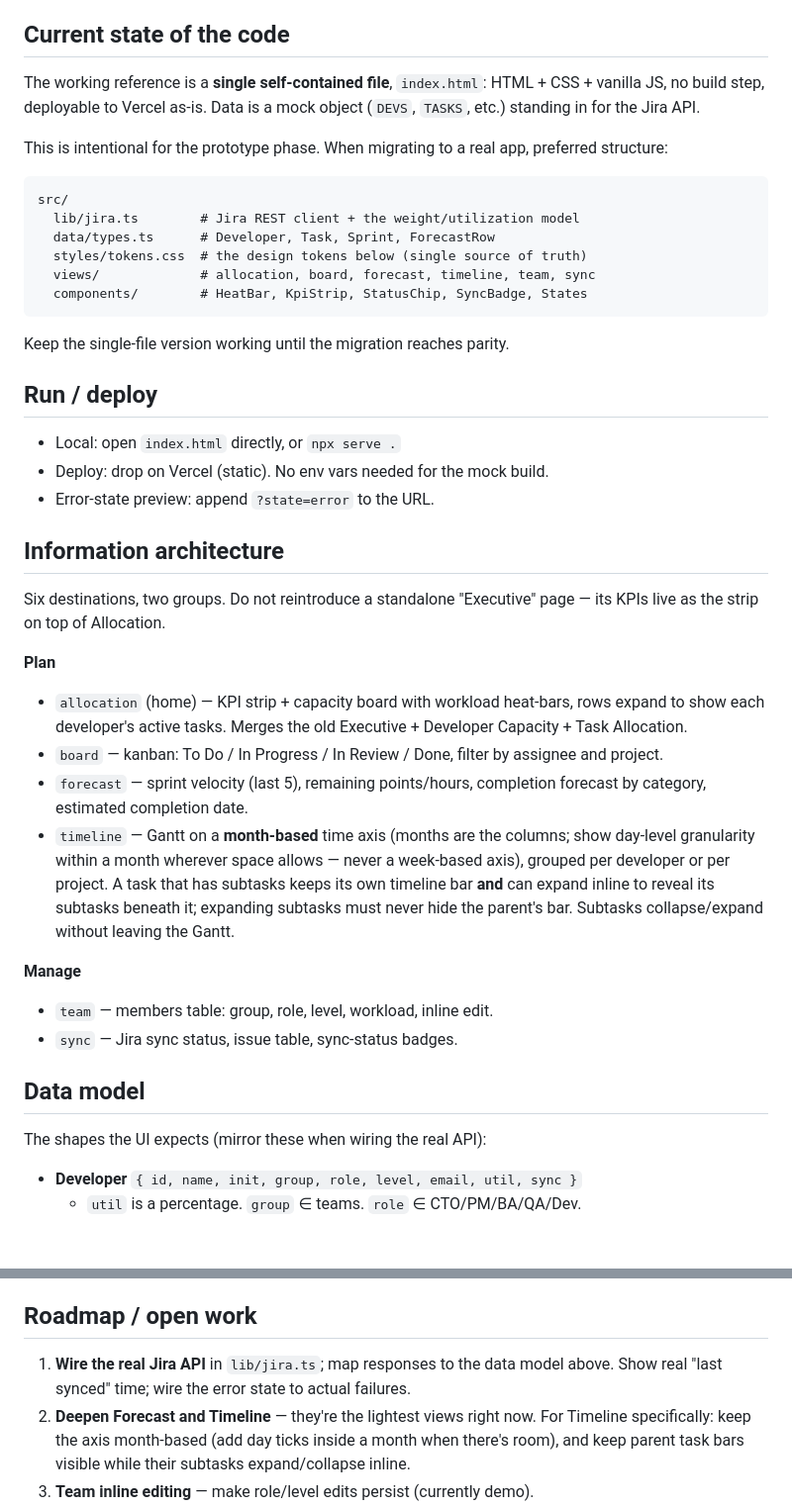
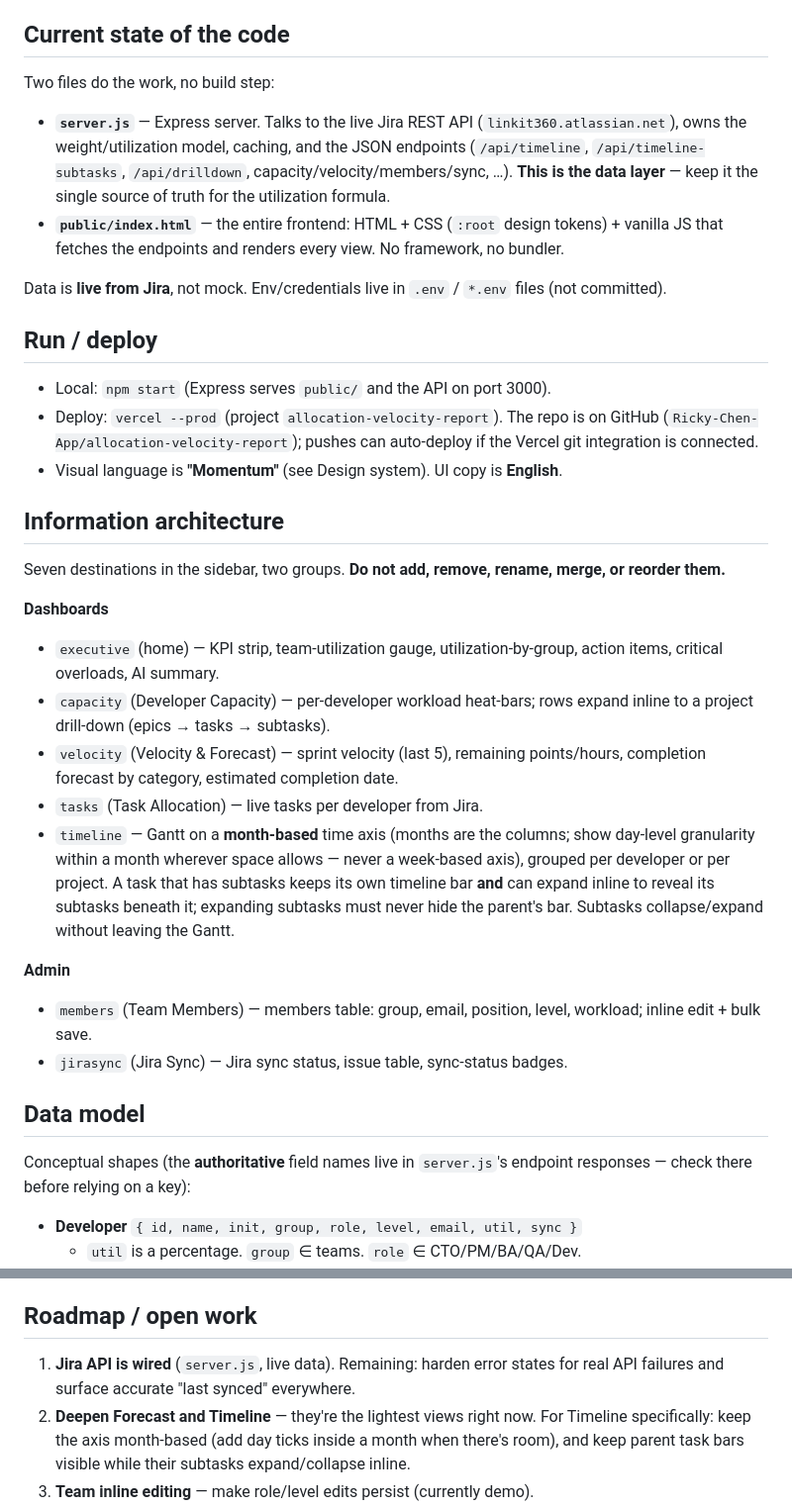
Before and after one commit to Ricky-Chen-App/allocation-velocity-report, a Markdown page: CLAUDE.md, 2 parts joined by grey strips. Shown at 99% size. GitHub-like rendering; blank space fills up the shorter version.

````diff
--- a/CLAUDE.md
+++ b/CLAUDE.md
@@ -18,43 +18,41 @@ glance.
 
 ## Current state of the code
 
-The working reference is a **single self-contained file**, `index.html`:
-HTML + CSS + vanilla JS, no build step, deployable to Vercel as-is. Data is a
-mock object (`DEVS`, `TASKS`, etc.) standing in for the Jira API.
+Two files do the work, no build step:
 
-This is intentional for the prototype phase. When migrating to a real app,
-preferred structure:
+- **`server.js`** — Express server. Talks to the live Jira REST API
+  (`linkit360.atlassian.net`), owns the weight/utilization model, caching, and
+  the JSON endpoints (`/api/timeline`, `/api/timeline-subtasks`, `/api/drilldown`,
+  capacity/velocity/members/sync, …). **This is the data layer** — keep it the
+  single source of truth for the utilization formula.
+- **`public/index.html`** — the entire frontend: HTML + CSS (`:root` design
+  tokens) + vanilla JS that fetches the endpoints and renders every view. No
+  framework, no bundler.
 
-```
-src/
-  lib/jira.ts        # Jira REST client + the weight/utilization model
-  data/types.ts      # Developer, Task, Sprint, ForecastRow
-  styles/tokens.css  # the design tokens below (single source of truth)
-  views/             # allocation, board, forecast, timeline, team, sync
-  components/        # HeatBar, KpiStrip, StatusChip, SyncBadge, States
-```
-
-Keep the single-file version working until the migration reaches parity.
+Data is **live from Jira**, not mock. Env/credentials live in `.env` /
+`*.env` files (not committed).
 
 ## Run / deploy
 
-- Local: open `index.html` directly, or `npx serve .`
-- Deploy: drop on Vercel (static). No env vars needed for the mock build.
-- Error-state preview: append `?state=error` to the URL.
+- Local: `npm start` (Express serves `public/` and the API on port 3000).
+- Deploy: `vercel --prod` (project `allocation-velocity-report`). The repo is on
+  GitHub (`Ricky-Chen-App/allocation-velocity-report`); pushes can auto-deploy if
+  the Vercel git integration is connected.
+- Visual language is **"Momentum"** (see Design system). UI copy is **English**.
 
 ## Information architecture
 
-Six destinations, two groups. Do not reintroduce a standalone "Executive" page —
-its KPIs live as the strip on top of Allocation.
+Seven destinations in the sidebar, two groups. **Do not add, remove, rename,
+merge, or reorder them.**
 
-**Plan**
-- `allocation` (home) — KPI strip + capacity board with workload heat-bars,
-  rows expand to show each developer's active tasks. Merges the old Executive +
-  Developer Capacity + Task Allocation.
-- `board` — kanban: To Do / In Progress / In Review / Done, filter by assignee
-  and project.
-- `forecast` — sprint velocity (last 5), remaining points/hours, completion
-  forecast by category, estimated completion date.
+**Dashboards**
+- `executive` (home) — KPI strip, team-utilization gauge, utilization-by-group,
+  action items, critical overloads, AI summary.
+- `capacity` (Developer Capacity) — per-developer workload heat-bars; rows
+  expand inline to a project drill-down (epics → tasks → subtasks).
+- `velocity` (Velocity & Forecast) — sprint velocity (last 5), remaining
+  points/hours, completion forecast by category, estimated completion date.
+- `tasks` (Task Allocation) — live tasks per developer from Jira.
 - `timeline` — Gantt on a **month-based** time axis (months are the columns;
   show day-level granularity within a month wherever space allows — never a
   week-based axis), grouped per developer or per project. A task that has
@@ -62,13 +60,15 @@ its KPIs live as the strip on top of Allocation.
   subtasks beneath it; expanding subtasks must never hide the parent's bar.
   Subtasks collapse/expand without leaving the Gantt.
 
-**Manage**
-- `team` — members table: group, role, level, workload, inline edit.
-- `sync` — Jira sync status, issue table, sync-status badges.
+**Admin**
+- `members` (Team Members) — members table: group, email, position, level,
+  workload; inline edit + bulk save.
+- `jirasync` (Jira Sync) — Jira sync status, issue table, sync-status badges.
 
 ## Data model
 
-The shapes the UI expects (mirror these when wiring the real API):
+Conceptual shapes (the **authoritative** field names live in `server.js`'s
+endpoint responses — check there before relying on a key):
 
 - **Developer** `{ id, name, init, group, role, level, email, util, sync }`
   - `util` is a percentage. `group` ∈ teams. `role` ∈ CTO/PM/BA/QA/Dev.
@@ -164,8 +183,8 @@ Colors are OKLCH. Keep these as CSS variables; don't hardcode hex elsewhere.
 
 ## Roadmap / open work
 
-1. **Wire the real Jira API** in `lib/jira.ts`; map responses to the data model
-   above. Show real "last synced" time; wire the error state to actual failures.
+1. **Jira API is wired** (`server.js`, live data). Remaining: harden error
+   states for real API failures and surface accurate "last synced" everywhere.
 2. **Deepen Forecast and Timeline** — they're the lightest views right now.
    For Timeline specifically: keep the axis month-based (add day ticks inside a
    month when there's room), and keep parent task bars visible while their
````
Also changed, not shown: other parts of CLAUDE.md (+52 -33 lines).
